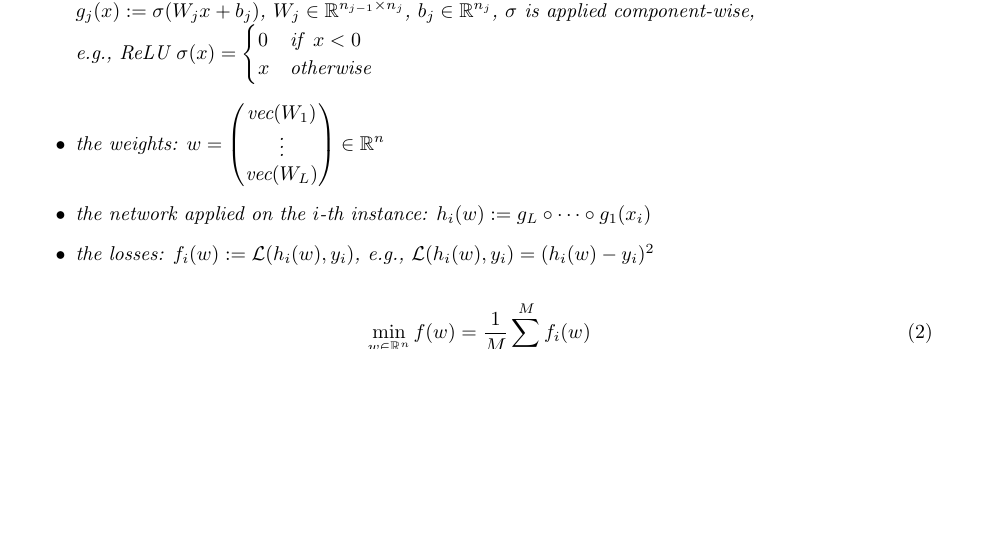
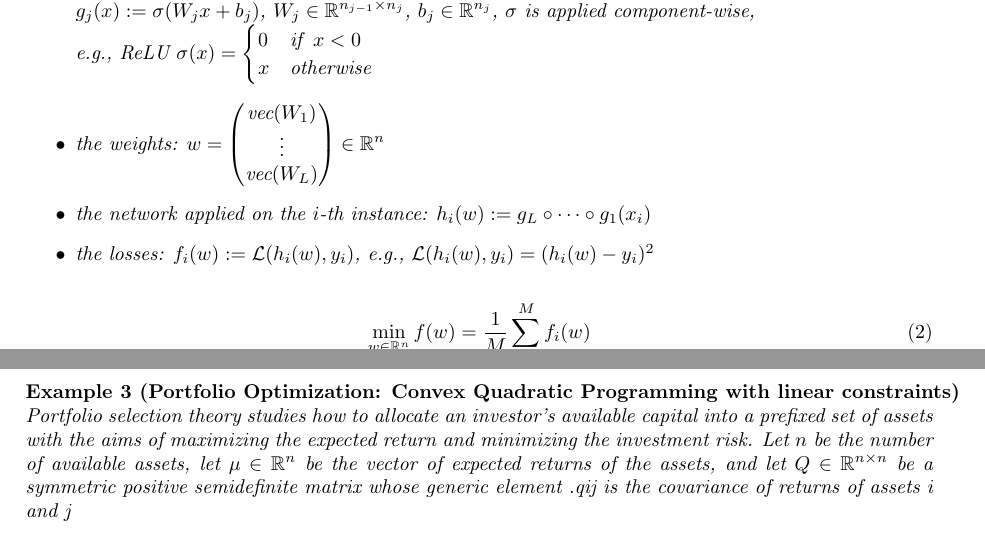
Before and after one commit to leonardogalli91/co_2024, a LaTeX document (chapter1/notes.tex): part of page 2 of 2 before the commit and two parts of pages 2 and 3 of 3 after it, the two joined at a grey line, cut so that both start at the same text, the shorter picture padded with empty space. Compiled offline with pdfLaTeX.

Commit message:
added pdf

```diff
--- a/chapter1/notes.tex
+++ b/chapter1/notes.tex
@@ -101,6 +101,9 @@ To formulate the problem, we indicate by $x_{ij}$ the quantity of the commodity
 		\min_{w\in \mathbb{R}^n} f(w) = \frac{1}{M}\sum_{i=1}^{M} f_i(w)
 	\end{equation}
 \end{example}
+\begin{example}[Portfolio Optimization: Convex Quadratic Programming with linear constraints] Portfolio selection theory studies how to allocate an investor’s available capital into a prefixed set of assets with the aims of maximizing the expected return and minimizing the investment risk. Let $n$ be the number of available assets, let $\mu\in \Rn$ be the vector of expected returns of the assets, and let $Q \in \R^{n\times n}$ be a symmetric positive semidefinite matrix whose generic element .qij is the covariance
+	of returns of assets i and j
 
+\end{example}
 
 \end{document}
```
Also changed, not shown: chapter1/notes.pdf (added), 1 other file.
